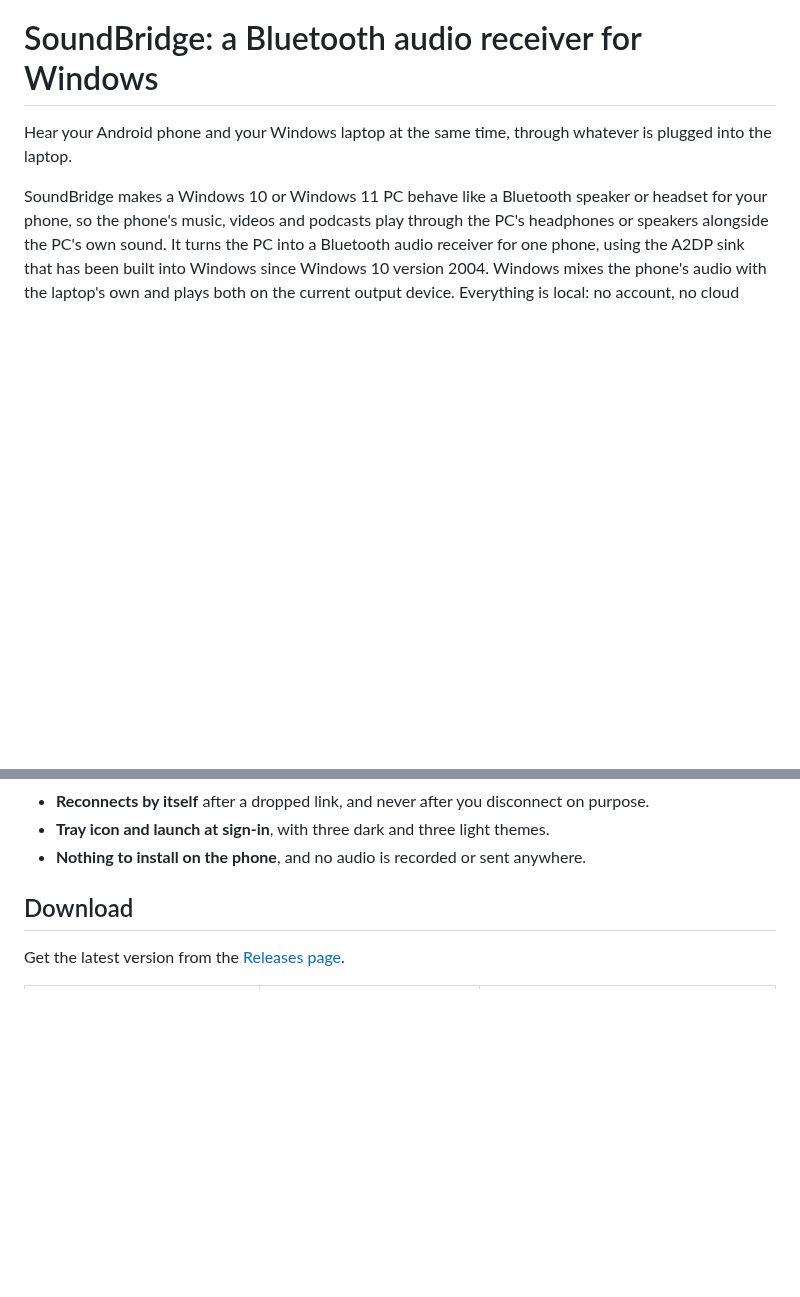
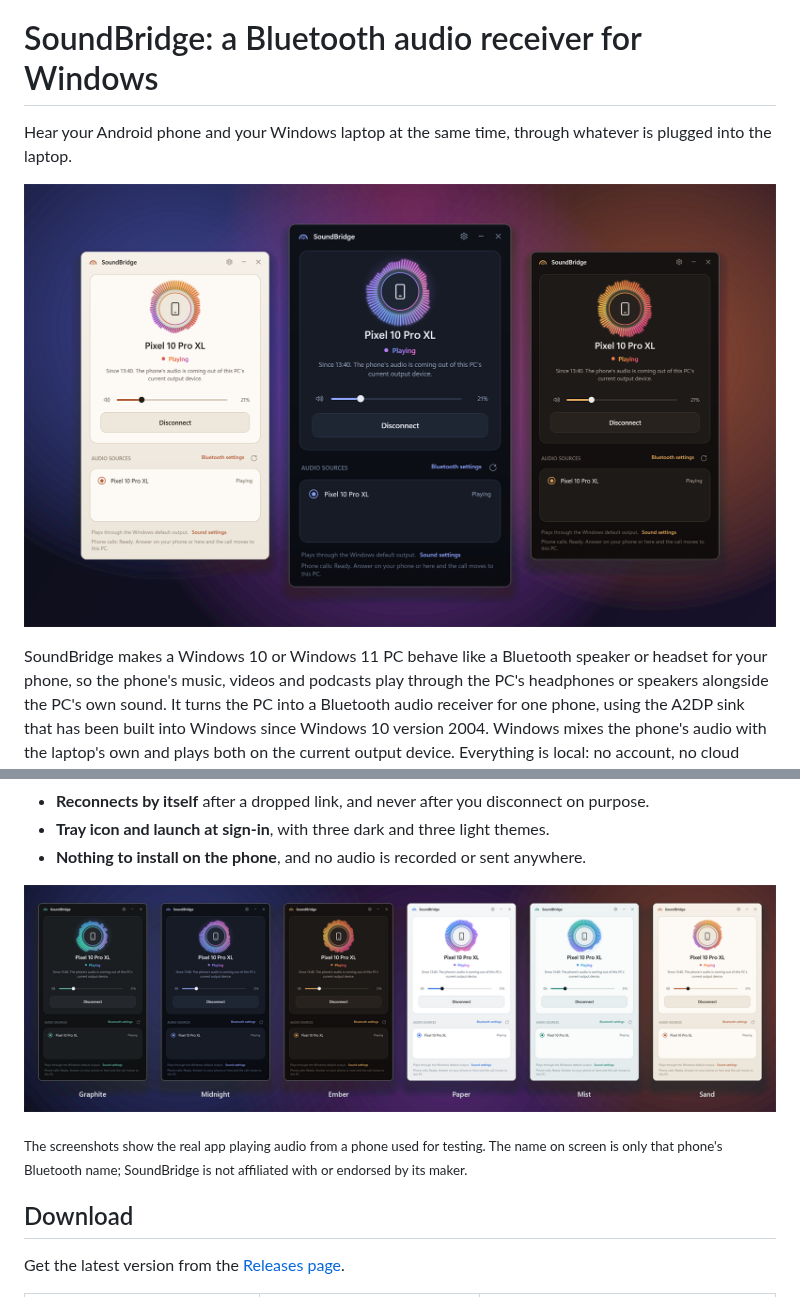
Before and after one commit to blameTheCache/soundbridge, a Markdown page: README.md, 2 parts joined by grey strips. GitHub-like rendering; pictures changed too: docs/images/soundbridge.png (added), docs/images/themes.png (added); blank space fills up the shorter version.

Commit message:
Add screenshots to the README
A three-window view of the app playing audio and a strip of all six
themes, both captured from the running app, with a note that the phone
named on screen is a test device.

Co-Authored-By: Claude Opus 5.5 <noreply@anthropic.com>

```diff
--- a/README.md
+++ b/README.md
@@ -1,6 +1,8 @@
 # SoundBridge: a Bluetooth audio receiver for Windows
 
 Hear your Android phone and your Windows laptop at the same time, through whatever is plugged into the laptop.
+
+![SoundBridge playing a phone's audio on a Windows PC, shown in the Sand, Midnight and Ember themes. Each window has a ring of coloured bars around a phone icon, the status "Playing", a volume slider for the phone and a Disconnect button.](docs/images/soundbridge.png)
 
 SoundBridge makes a Windows 10 or Windows 11 PC behave like a Bluetooth speaker or headset for your phone, so
 the phone's music, videos and podcasts play through the PC's headphones or speakers alongside the PC's own
@@ -19,6 +21,11 @@ the PC, and the call moves to the PC's speaker or headphones and microphone.
 - **Reconnects by itself** after a dropped link, and never after you disconnect on purpose.
 - **Tray icon and launch at sign-in**, with three dark and three light themes.
 - **Nothing to install on the phone**, and no audio is recorded or sent anywhere.
+
+![The SoundBridge window in each of its six themes: Graphite, Midnight and Ember (dark), and Paper, Mist and Sand (light).](docs/images/themes.png)
+
+<sub>The screenshots show the real app playing audio from a phone used for testing. The name on screen is
+only that phone's Bluetooth name; SoundBridge is not affiliated with or endorsed by its maker.</sub>
 
 ## Download
 
```
